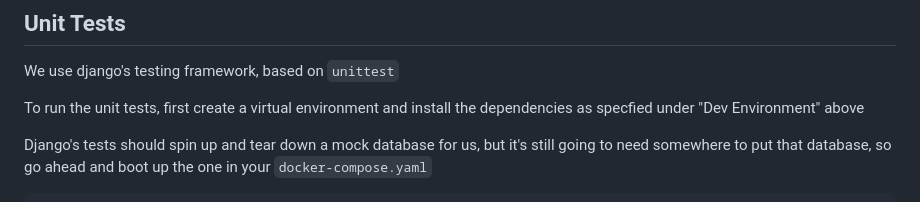
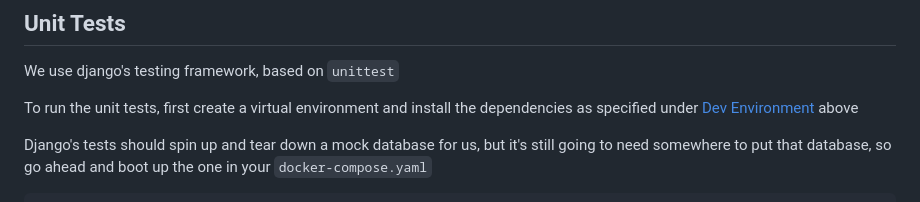
Before and after one commit to nycmeshnet/meshdb, a Markdown page: README.md, the part around one of its changes. Drawn GitHub-style.

Commit message:
Feedback fixes

```diff
--- a/README.md
+++ b/README.md
@@ -123,8 +122,8 @@ curl http://127.0.0.1:8080/api/v1
 
 We use django's testing framework, based on `unittest`
 
-To run the unit tests, first create a virtual environment and install the dependencies as specfied
-under "Dev Environment" above
+To run the unit tests, first create a virtual environment and install the dependencies as specified
+under [Dev Environment](#dev-environment) above
 
 Django's tests should spin up and tear down a mock database for us, but it's
 still going to need somewhere to put that database, so go ahead and boot up the
```
Also changed, not shown: other parts of README.md (+0 -1 lines).
